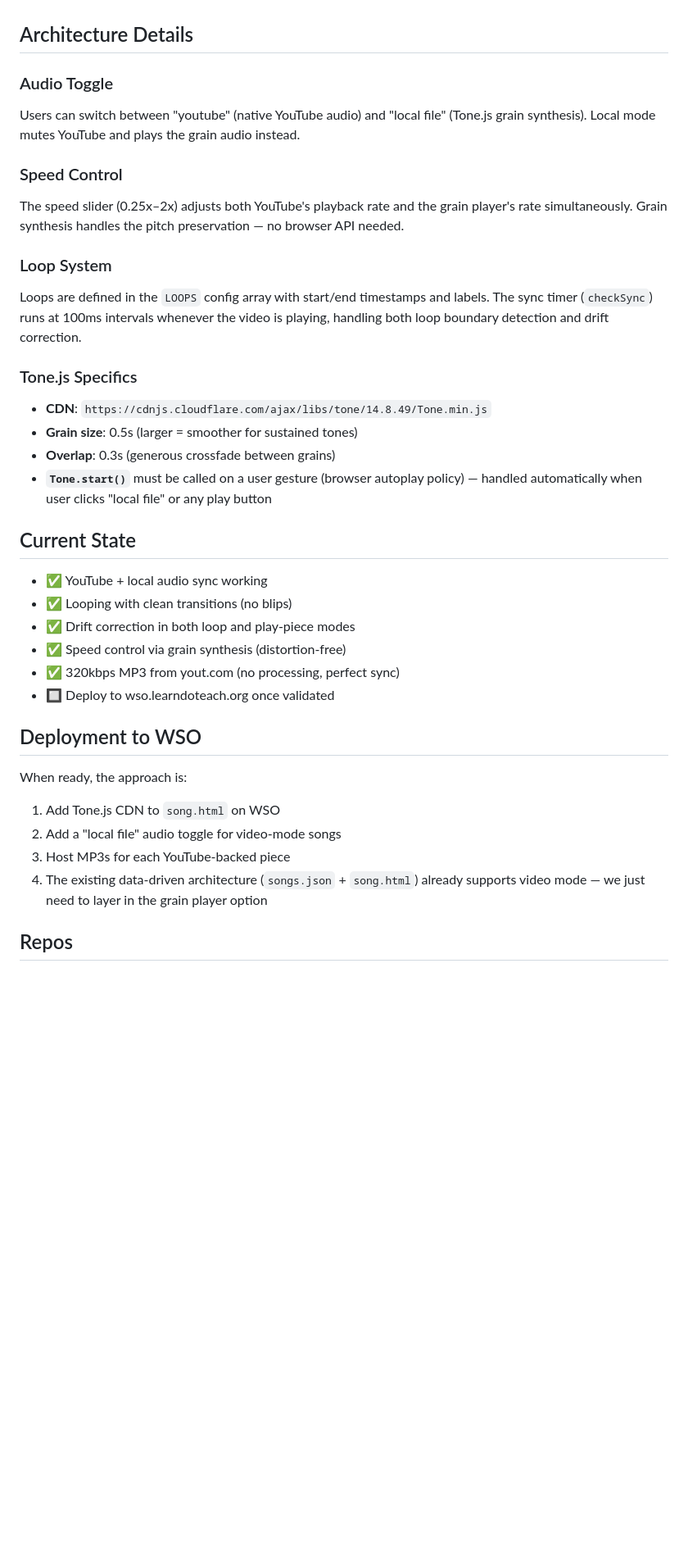
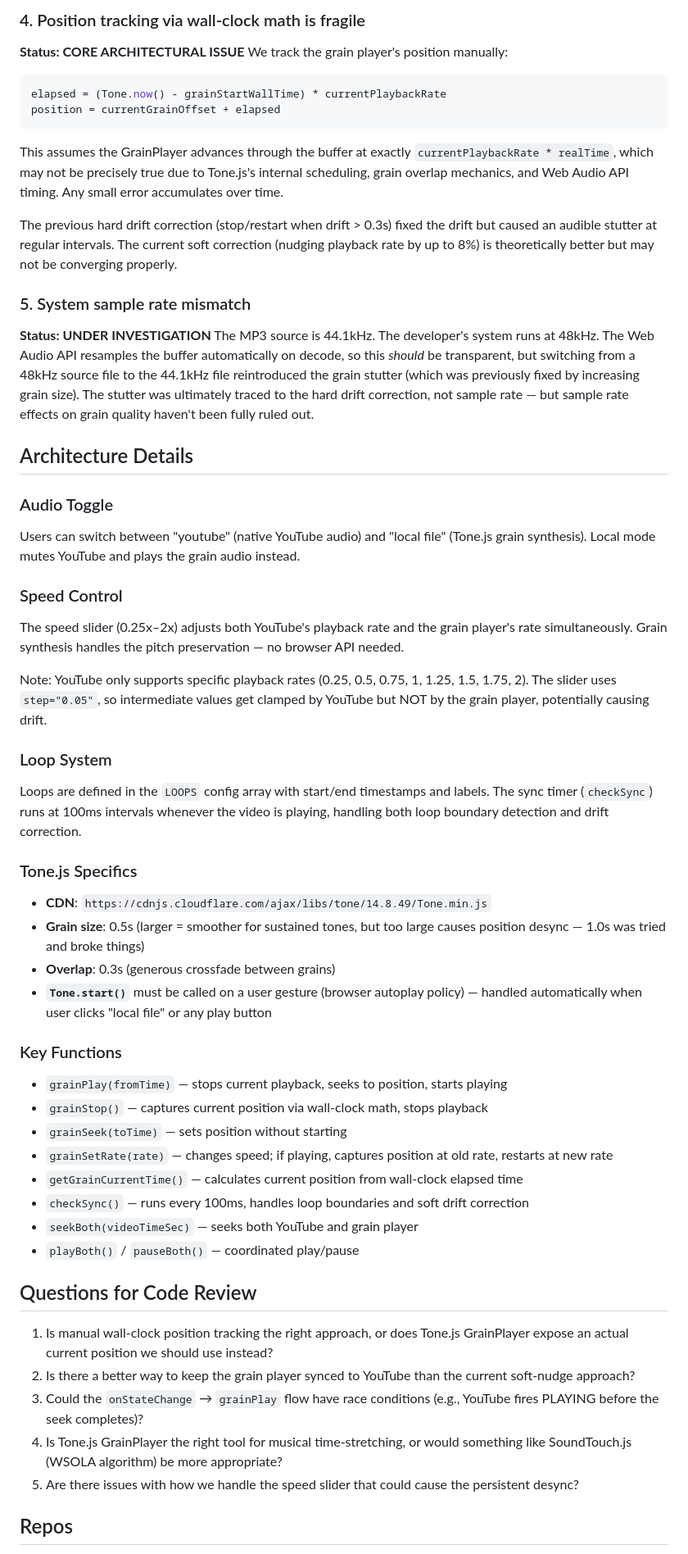
Before and after one commit to sol-kismulet/john.learndoteach.org, a Markdown page: BRAHMS-AUDIO-SYNC.md, the part around one of its changes. Shown at 82% size. Drawn GitHub-style; blank space fills up the shorter version.

Commit message:
Update project notes with known bugs and code review questions
Documents current sync issues, architectural concerns with
wall-clock position tracking, and specific questions for review.

Co-Authored-By: Claude Opus 4.6 <noreply@anthropic.com>

````diff
--- a/BRAHMS-AUDIO-SYNC.md
+++ b/BRAHMS-AUDIO-SYNC.md
@@ -45,3 +65,17 @@ This ensures the audio timeline matches the YouTube video exactly (offset = 0).
+### 4. Position tracking via wall-clock math is fragile
+**Status: CORE ARCHITECTURAL ISSUE**
+We track the grain player's position manually:
+```javascript
+elapsed = (Tone.now() - grainStartWallTime) * currentPlaybackRate
+position = currentGrainOffset + elapsed
+```
+This assumes the GrainPlayer advances through the buffer at exactly `currentPlaybackRate * realTime`, which may not be precisely true due to Tone.js's internal scheduling, grain overlap mechanics, and Web Audio API timing. Any small error accumulates over time.
+
+The previous hard drift correction (stop/restart when drift > 0.3s) fixed the drift but caused an audible stutter at regular intervals. The current soft correction (nudging playback rate by up to 8%) is theoretically better but may not be converging properly.
+
+### 5. System sample rate mismatch
+**Status: UNDER INVESTIGATION**
+The MP3 source is 44.1kHz. The developer's system runs at 48kHz. The Web Audio API resamples the buffer automatically on decode, so this _should_ be transparent, but switching from a 48kHz source file to the 44.1kHz file reintroduced the grain stutter (which was previously fixed by increasing grain size). The stutter was ultimately traced to the hard drift correction, not sample rate — but sample rate effects on grain quality haven't been fully ruled out.
 
 ## Architecture Details
 
@@ -51,31 +85,34 @@ Users can switch between "youtube" (native YouTube audio) and "local file" (Tone
 ### Speed Control
 The speed slider (0.25x–2x) adjusts both YouTube's playback rate and the grain player's rate simultaneously. Grain synthesis handles the pitch preservation — no browser API needed.
 
+Note: YouTube only supports specific playback rates (0.25, 0.5, 0.75, 1, 1.25, 1.5, 1.75, 2). The slider uses `step="0.05"`, so intermediate values get clamped by YouTube but NOT by the grain player, potentially causing drift.
+
 ### Loop System
 Loops are defined in the `LOOPS` config array with start/end timestamps and labels. The sync timer (`checkSync`) runs at 100ms intervals whenever the video is playing, handling both loop boundary detection and drift correction.
 
 ### Tone.js Specifics
 - **CDN**: `https://cdnjs.cloudflare.com/ajax/libs/tone/14.8.49/Tone.min.js`
-- **Grain size**: 0.5s (larger = smoother for sustained tones)
+- **Grain size**: 0.5s (larger = smoother for sustained tones, but too large causes position desync — 1.0s was tried and broke things)
 - **Overlap**: 0.3s (generous crossfade between grains)
 - **`Tone.start()`** must be called on a user gesture (browser autoplay policy) — handled automatically when user clicks "local file" or any play button
 
-## Current State
+### Key Functions
+- `grainPlay(fromTime)` — stops current playback, seeks to position, starts playing
+- `grainStop()` — captures current position via wall-clock math, stops playback
+- `grainSeek(toTime)` — sets position without starting
+- `grainSetRate(rate)` — changes speed; if playing, captures position at old rate, restarts at new rate
+- `getGrainCurrentTime()` — calculates current position from wall-clock elapsed time
+- `checkSync()` — runs every 100ms, handles loop boundaries and soft drift correction
+- `seekBoth(videoTimeSec)` — seeks both YouTube and grain player
+- `playBoth()` / `pauseBoth()` — coordinated play/pause
 
-- ✅ YouTube + local audio sync working
-- ✅ Looping with clean transitions (no blips)
-- ✅ Drift correction in both loop and play-piece modes
-- ✅ Speed control via grain synthesis (distortion-free)
-- ✅ 320kbps MP3 from yout.com (no processing, perfect sync)
-- 🔲 Deploy to wso.learndoteach.org once validated
+## Questions for Code Review
 
-## Deployment to WSO
-
-When ready, the approach is:
-1. Add Tone.js CDN to `song.html` on WSO
-2. Add a "local file" audio toggle for video-mode songs
-3. Host MP3s for each YouTube-backed piece
-4. The existing data-driven architecture (`songs.json` + `song.html`) already supports video mode — we just need to layer in the grain player option
+1. Is manual wall-clock position tracking the right approach, or does Tone.js GrainPlayer expose an actual current position we should use instead?
+2. Is there a better way to keep the grain player synced to YouTube than the current soft-nudge approach?
+3. Could the `onStateChange` → `grainPlay` flow have race conditions (e.g., YouTube fires PLAYING before the seek completes)?
+4. Is Tone.js GrainPlayer the right tool for musical time-stretching, or would something like SoundTouch.js (WSOLA algorithm) be more appropriate?
+5. Are there issues with how we handle the speed slider that could cause the persistent desync?
 
 ## Repos
 
````
Also changed, not shown: other parts of BRAHMS-AUDIO-SYNC.md (+26 -6 lines).
